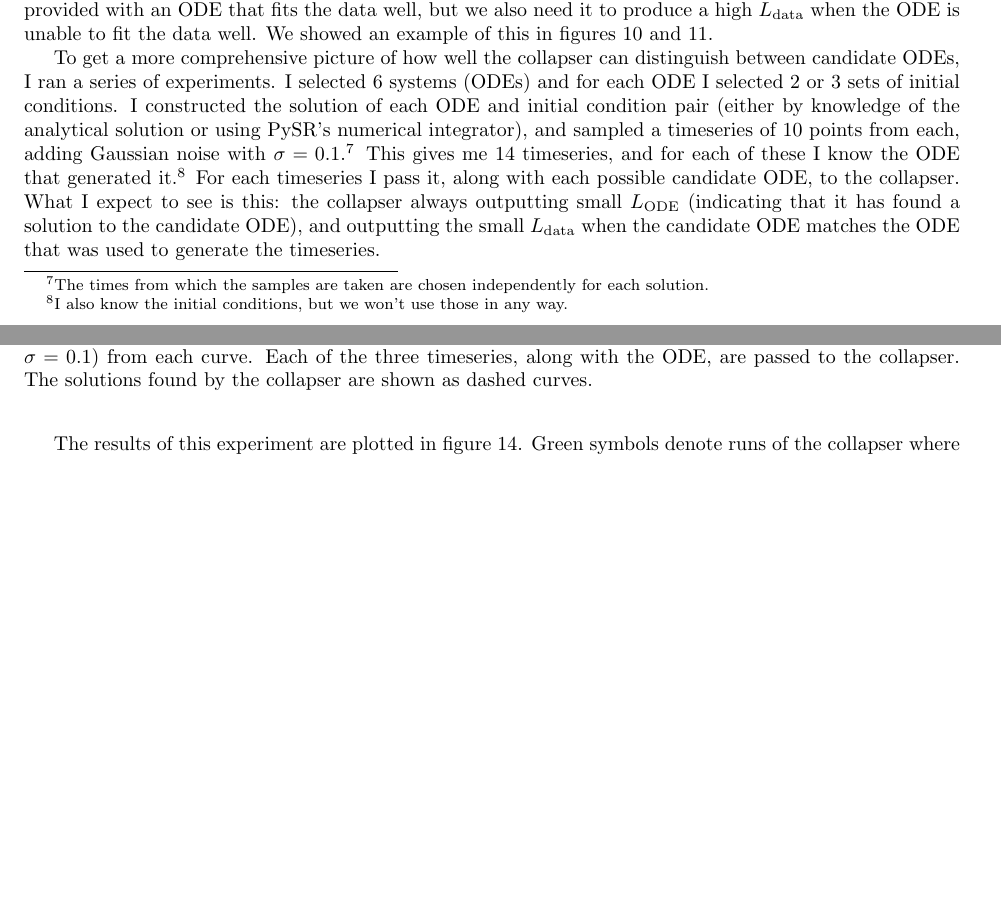
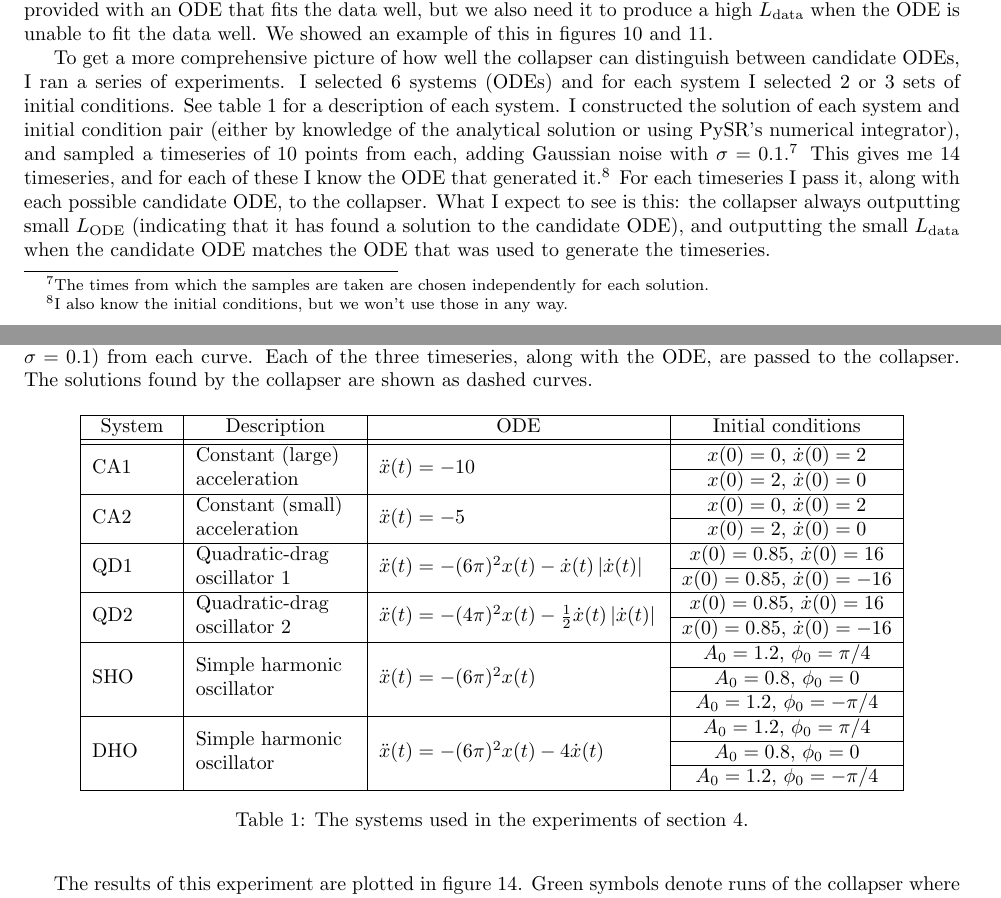
Before and after one commit to harrybraviner/ode_collapser, a LaTeX document (writeup/ode_collapser.tex): two parts of pages 16 and 17 of 20, joined at a grey line, cut so that both start at the same text, the shorter picture padded with empty space. Compiled offline with pdfLaTeX.

Commit message:
Table of systems

```diff
--- a/writeup/ode_collapser.tex
+++ b/writeup/ode_collapser.tex
@@ -3,6 +3,8 @@
 \usepackage{amsmath}
 \usepackage{url}
 \usepackage{graphicx}
+\usepackage{hhline}
+\usepackage{multirow}
 \title{Fitting ODE solutions to noisy data by collapsing onto the manifold of solutions}
 \author{Harry Braviner}
 
@@ -555,8 +557,9 @@ Symbols are coloured green if the candidate ODE matches the ODE used to generate
 \end{figure}
 
 To get a more comprehensive picture of how well the collapser can distinguish between candidate ODEs, I ran a series of experiments.
-I selected 6 systems (ODEs) and for each ODE I selected 2 or 3 sets of initial conditions.
-I constructed the solution of each ODE and initial condition pair (either by knowledge of the analytical solution or using PySR's numerical integrator), and sampled a timeseries of 10 points from each, adding Gaussian noise with $\sigma = 0.1$.%
+I selected 6 systems (ODEs) and for each system I selected 2 or 3 sets of initial conditions.
+See table \ref{tab:systems_for_experiments} for a description of each system.
+I constructed the solution of each system and initial condition pair (either by knowledge of the analytical solution or using PySR's numerical integrator), and sampled a timeseries of 10 points from each, adding Gaussian noise with $\sigma = 0.1$.%
 \footnote{
 The times from which the samples are taken are chosen independently for each solution.
 }
@@ -566,6 +569,36 @@ I also know the initial conditions, but we won't use those in any way.
 }
 For each timeseries I pass it, along with each possible candidate ODE, to the collapser.
 What I expect to see is this: the collapser always outputting small $L_{\mathrm{ODE}}$ (indicating that it has found a solution to the candidate ODE), and outputting the small $L_{\mathrm{data}}$ when the candidate ODE matches the ODE that was used to generate the timeseries.
+
+\begin{table}[h!]
+\centering
+\begin{tabular}{| c | c | c | c |}
+\hline
+System & Description & ODE & Initial conditions \\ \hhline{|=|=|=|=|}
+\multirow{2}{4em}{CA1} & \multirow{2}{8em}{Constant (large) acceleration} & \multirow{2}{14em}{$\ddot{x}(t) = -10$} & $x(0) = 0$, $\dot{x}(0) = 2$ \\ \hhline{|~|~|~|-|}
+& & & $x(0) = 2$, $\dot{x}(0) = 0$ \\
+\hline
+\multirow{2}{4em}{CA2} & \multirow{2}{8em}{Constant (small) acceleration} & \multirow{2}{14em}{$\ddot{x}(t) = -5$} & $x(0) = 0$, $\dot{x}(0) = 2$ \\ \hhline{|~|~|~|-|}
+& & & $x(0) = 2$, $\dot{x}(0) = 0$ \\
+\hline
+\multirow{2}{4em}{QD1} & \multirow{2}{8em}{Quadratic-drag oscillator 1} & \multirow{2}{14em}{$\ddot{x}(t) = -(6\pi)^2 x(t) -\dot{x}(t)\left|\dot{x}(t)\right|$} & $x(0) = 0.85$, $\dot{x}(0) = 16$ \\ \hhline{|~|~|~|-|}
+& & & $x(0) = 0.85$, $\dot{x}(0) = -16$ \\
+\hline
+\multirow{2}{4em}{QD2} & \multirow{2}{8em}{Quadratic-drag oscillator 2} & \multirow{2}{14em}{$\ddot{x}(t) = -(4\pi)^2 x(t) - \frac{1}{2}\dot{x}(t)\left|\dot{x}(t)\right|$} & $x(0) = 0.85$, $\dot{x}(0) = 16$ \\ \hhline{|~|~|~|-|}
+& & & $x(0) = 0.85$, $\dot{x}(0) = -16$ \\
+\hline
+\multirow{3}{4em}{SHO} & \multirow{3}{8em}{Simple harmonic oscillator} & \multirow{3}{14em}{$\ddot{x}(t) = -(6\pi)^2 x(t)$ } & $A_0 = 1.2$, $\phi_0 = \pi/4$ \\ \hhline{|~|~|~|-|}
+& & & $A_0 = 0.8$, $\phi_0 = 0$\\ \hhline{|~|~|~|-|}
+& & & $A_0 = 1.2$, $\phi_0 = -\pi/4$\\
+\hline
+\multirow{3}{4em}{DHO} & \multirow{3}{8em}{Simple harmonic oscillator} & \multirow{3}{14em}{$\ddot{x}(t) = -(6\pi)^2 x(t) - 4 \dot{x}(t)$ } & $A_0 = 1.2$, $\phi_0 = \pi/4$ \\ \hhline{|~|~|~|-|}
+& & & $A_0 = 0.8$, $\phi_0 = 0$\\ \hhline{|~|~|~|-|}
+& & & $A_0 = 1.2$, $\phi_0 = -\pi/4$\\
+\hline
+\end{tabular}
+\caption{The systems used in the experiments of section \ref{sec:quant_results}.}
+\label{tab:systems_for_experiments}
+\end{table}
 
 The results of this experiment are plotted in figure \ref{fig:quantitative_experiments}.
 Green symbols denote runs of the collapser where the candidate ODE matched the ODE used to generate the timeseries, and we want these to have a lower $L_{\mathrm{data}}$ than the red points (denoting the `wrong' ODE being passed to the collapser.
```
